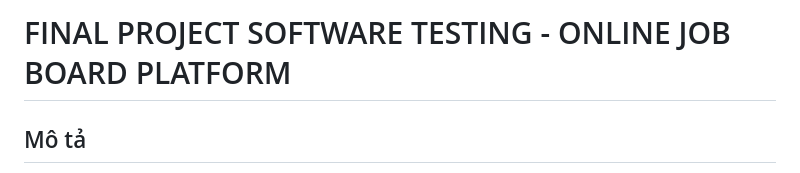
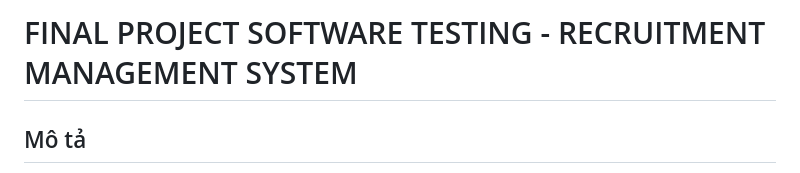
Before and after one commit to vonhu2875/QuanLyTuyenDungProject, a Markdown page: README.md, the part around the change. GitHub-like rendering.

Commit message:
Update project title to 'Recruitment Management System'

```diff
--- a/README.md
+++ b/README.md
@@ -1,4 +1,4 @@
-# FINAL PROJECT SOFTWARE TESTING - ONLINE JOB BOARD PLATFORM
+# FINAL PROJECT SOFTWARE TESTING - RECRUITMENT MANAGEMENT SYSTEM
 ## Mô tả
 
 Sàn Việc Làm Trực Tuyến là một ứng dụng di động kết nối nhà tuyển dụng và ứng viên, hỗ trợ toàn bộ quy trình tuyển dụng từ đăng tin tuyển dụng đến nộp hồ sơ ứng tuyển. Hệ thống được phát triển với Django REST Framework cho backend và React Native cho frontend, cung cấp các RESTful API để quản lý người dùng, tin tuyển dụng và hồ sơ ứng tuyển.
```
